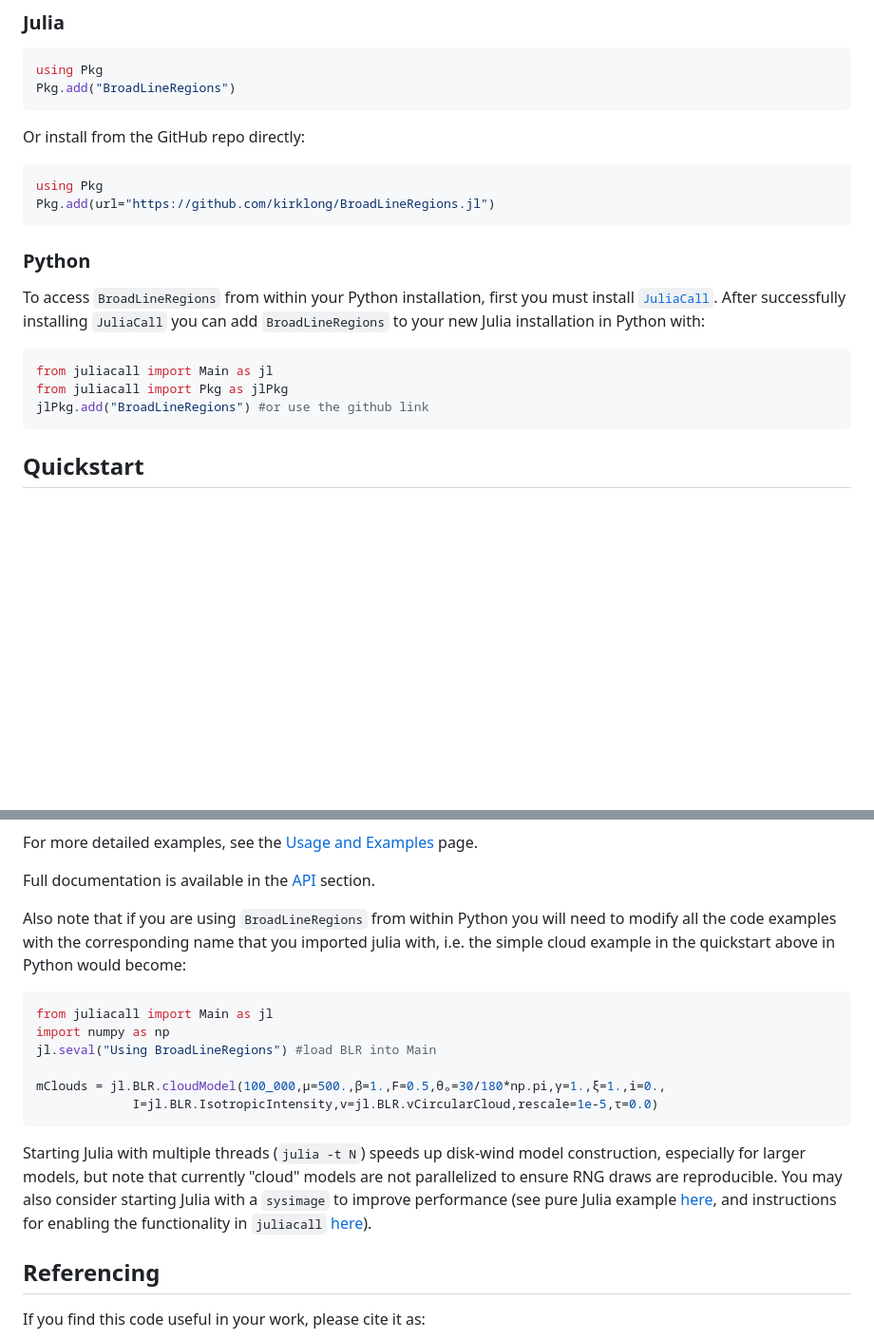
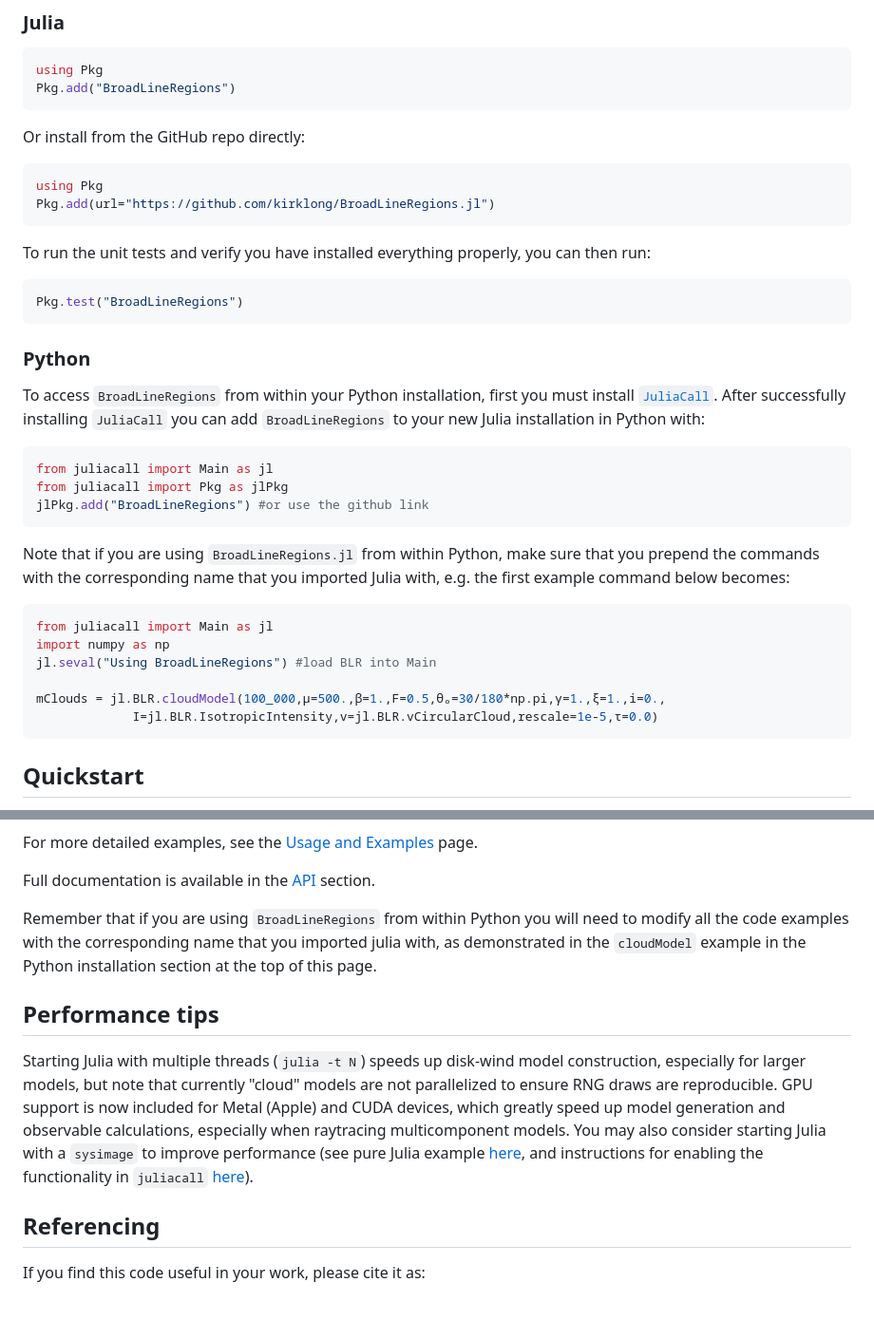
Before and after one commit to kirklong/BroadLineRegions.jl, a Markdown page: README.md, 2 parts joined by grey strips. Shown at 95% size. Drawn GitHub-style; blank space fills up the shorter version.

Commit message:
update docs, addressing https://github.com/kirklong/BroadLineRegions.jl/issues/36

````diff
--- a/README.md
+++ b/README.md
@@ -25,6 +25,12 @@ Or install from the GitHub repo directly:
 using Pkg
 Pkg.add(url="https://github.com/kirklong/BroadLineRegions.jl")
 ```
+
+To run the unit tests and verify you have installed everything properly, you can then run:
+```julia
+Pkg.test("BroadLineRegions")
+```
+
 ### Python
 To access `BroadLineRegions` from within your Python installation, first you must install [`JuliaCall`](https://juliapy.github.io/PythonCall.jl/stable/juliacall/).
 After successfully installing `JuliaCall` you can add `BroadLineRegions` to your new Julia installation in Python with:
@@ -32,6 +38,16 @@ After successfully installing `JuliaCall` you can add `BroadLineRegions` to your
 from juliacall import Main as jl
 from juliacall import Pkg as jlPkg
 jlPkg.add("BroadLineRegions") #or use the github link
+```
+
+Note that if you are using `BroadLineRegions.jl` from within Python, make sure that you prepend the commands with the corresponding name that you imported Julia with, e.g. the first example command below becomes:
+```python
+from juliacall import Main as jl
+import numpy as np
+jl.seval("Using BroadLineRegions") #load BLR into Main
+
+mClouds = jl.BLR.cloudModel(100_000,μ=500.,β=1.,F=0.5,θₒ=30/180*np.pi,γ=1.,ξ=1.,i=0.,
+             I=jl.BLR.IsotropicIntensity,v=jl.BLR.vCircularCloud,rescale=1e-5,τ=0.0)
 ```
 
 ## Quickstart
@@ -121,18 +137,11 @@ For more detailed examples, see the [Usage and Examples](https://www.kirklong.sp
 
 Full documentation is available in the [API](https://www.kirklong.space/BroadLineRegions.jl/dev/api/) section.
 
-Also note that if you are using `BroadLineRegions` from within Python you will need to modify all the code examples with the corresponding name that you imported julia with, i.e. the simple cloud example in the quickstart above in Python would become:
+Remember that if you are using `BroadLineRegions` from within Python you will need to modify all the code examples with the corresponding name that you imported julia with, as demonstrated in the `cloudModel` example in the Python installation section at the top of this page.
 
-```python
-from juliacall import Main as jl
-import numpy as np
-jl.seval("Using BroadLineRegions") #load BLR into Main
+## Performance tips
 
-mClouds = jl.BLR.cloudModel(100_000,μ=500.,β=1.,F=0.5,θₒ=30/180*np.pi,γ=1.,ξ=1.,i=0.,
-             I=jl.BLR.IsotropicIntensity,v=jl.BLR.vCircularCloud,rescale=1e-5,τ=0.0)
-```
-
-Starting Julia with multiple threads (`julia -t N`) speeds up disk-wind model construction, especially for larger models, but note that currently "cloud" models are not parallelized to ensure RNG draws are reproducible. You may also consider starting Julia with a `sysimage` to improve performance (see pure Julia example [here](https://julialang.github.io/PackageCompiler.jl/dev/sysimages.html), and instructions for enabling the functionality in `juliacall` [here](https://juliapy.github.io/PythonCall.jl/stable/juliacall/#julia-config)).
+Starting Julia with multiple threads (`julia -t N`) speeds up disk-wind model construction, especially for larger models, but note that currently "cloud" models are not parallelized to ensure RNG draws are reproducible. GPU support is now included for Metal (Apple) and CUDA devices, which greatly speed up model generation and observable calculations, especially when raytracing multicomponent models. You may also consider starting Julia with a `sysimage` to improve performance (see pure Julia example [here](https://julialang.github.io/PackageCompiler.jl/dev/sysimages.html), and instructions for enabling the functionality in `juliacall` [here](https://juliapy.github.io/PythonCall.jl/stable/juliacall/#julia-config)).
 
 ## Referencing
 If you find this code useful in your work, please cite it as:
````
Also changed, not shown: docs/src/index.md (+7 -1 lines).
